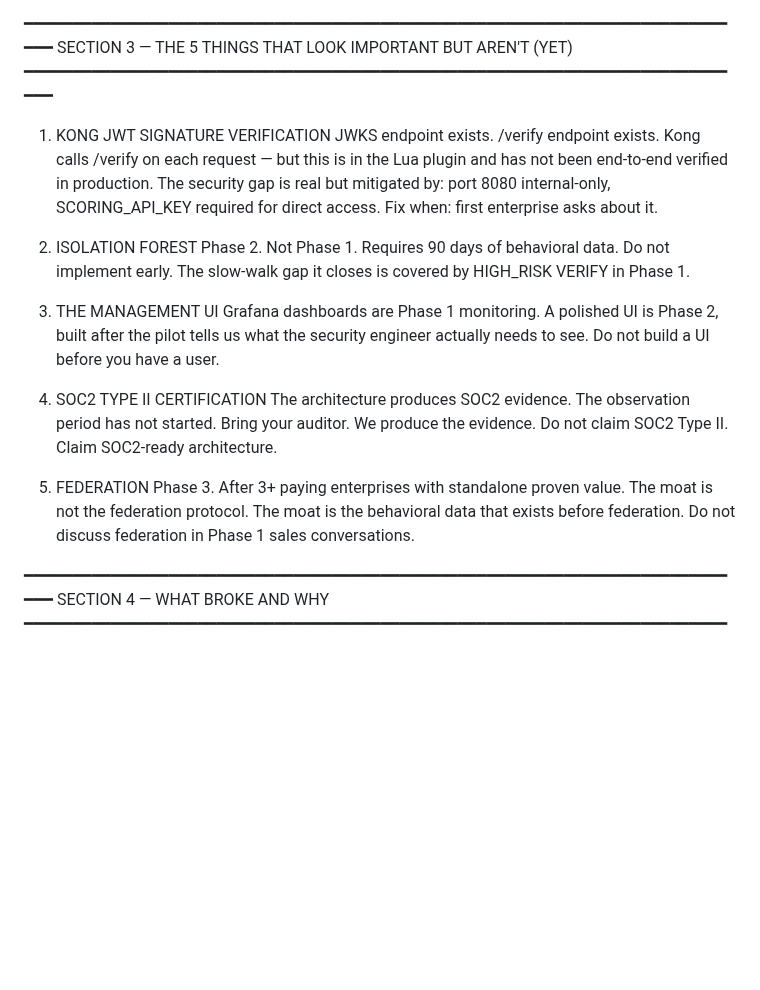
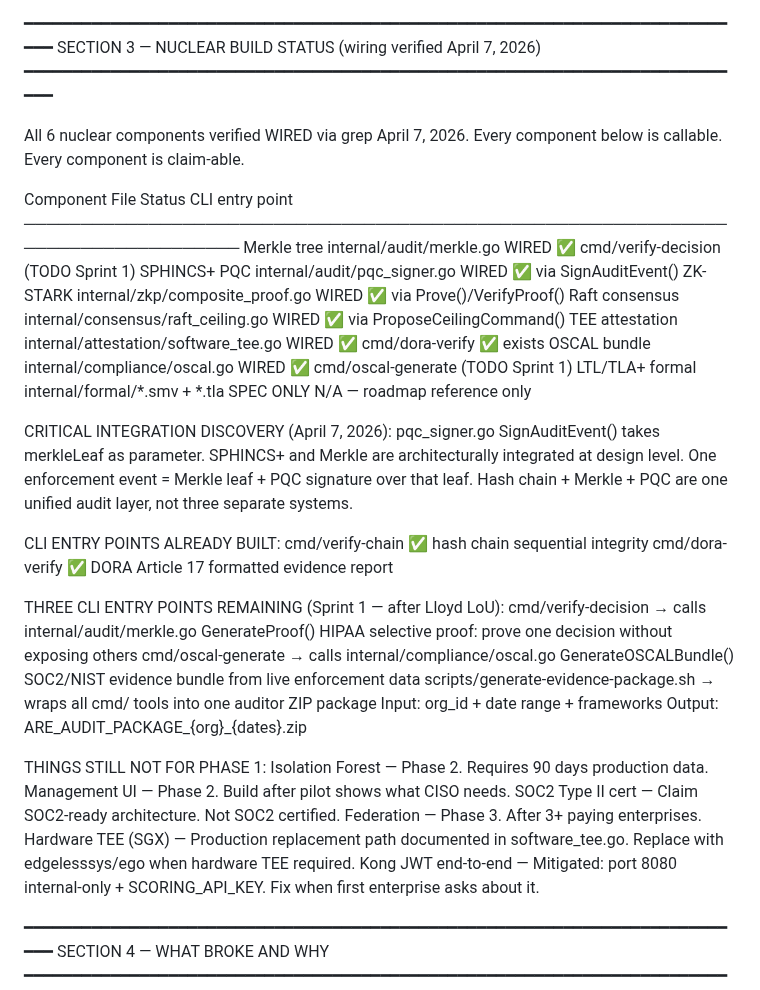
Before and after one commit to Rmasood1122/AgentRepEngine, a Markdown page: docs/BUILD_INTELLIGENCE_v1.md, the part around the change. Rendered like a GitHub page; blank space fills up the shorter version.

Commit message:
docs: nuclear build wiring audit complete — all 6 components verified WIRED, 3 CLI entry points identified

```diff
--- a/docs/BUILD_INTELLIGENCE_v1.md
+++ b/docs/BUILD_INTELLIGENCE_v1.md
@@ -93,39 +93,51 @@ In order of business consequence. Not technical elegance.
    A demo that streams results for 60 seconds feels fast.
 
 ━━━━━━━━━━━━━━━━━━━━━━━━━━━━━━━━━━━━━━━━━━━━━━━━━━━━━━━━━━━━━━━━━━━━━━━━━━━━
-SECTION 3 — THE 5 THINGS THAT LOOK IMPORTANT BUT AREN'T (YET)
+SECTION 3 — NUCLEAR BUILD STATUS (wiring verified April 7, 2026)
 ━━━━━━━━━━━━━━━━━━━━━━━━━━━━━━━━━━━━━━━━━━━━━━━━━━━━━━━━━━━━━━━━━━━━━━━━━━━━
 
-1. KONG JWT SIGNATURE VERIFICATION
-   JWKS endpoint exists. /verify endpoint exists.
-   Kong calls /verify on each request — but this is in the Lua plugin
-   and has not been end-to-end verified in production.
-   The security gap is real but mitigated by: port 8080 internal-only,
-   SCORING_API_KEY required for direct access.
-   Fix when: first enterprise asks about it.
+All 6 nuclear components verified WIRED via grep April 7, 2026.
+Every component below is callable. Every component is claim-able.
 
-2. ISOLATION FOREST
-   Phase 2. Not Phase 1. Requires 90 days of behavioral data.
-   Do not implement early. The slow-walk gap it closes is covered
-   by HIGH_RISK VERIFY in Phase 1.
+Component          File                                  Status     CLI entry point
+─────────────────────────────────────────────────────────────────────────────────
+Merkle tree        internal/audit/merkle.go              WIRED ✅   cmd/verify-decision (TODO Sprint 1)
+SPHINCS+ PQC       internal/audit/pqc_signer.go          WIRED ✅   via SignAuditEvent()
+ZK-STARK           internal/zkp/composite_proof.go       WIRED ✅   via Prove()/VerifyProof()
+Raft consensus     internal/consensus/raft_ceiling.go    WIRED ✅   via ProposeCeilingCommand()
+TEE attestation    internal/attestation/software_tee.go  WIRED ✅   cmd/dora-verify ✅ exists
+OSCAL bundle       internal/compliance/oscal.go          WIRED ✅   cmd/oscal-generate (TODO Sprint 1)
+LTL/TLA+ formal    internal/formal/*.smv + *.tla         SPEC ONLY  N/A — roadmap reference only
 
-3. THE MANAGEMENT UI
-   Grafana dashboards are Phase 1 monitoring.
-   A polished UI is Phase 2, built after the pilot tells us
-   what the security engineer actually needs to see.
-   Do not build a UI before you have a user.
+CRITICAL INTEGRATION DISCOVERY (April 7, 2026):
+  pqc_signer.go SignAuditEvent() takes merkleLeaf as parameter.
+  SPHINCS+ and Merkle are architecturally integrated at design level.
+  One enforcement event = Merkle leaf + PQC signature over that leaf.
+  Hash chain + Merkle + PQC are one unified audit layer, not three separate systems.
 
-4. SOC2 TYPE II CERTIFICATION
-   The architecture produces SOC2 evidence.
-   The observation period has not started.
-   Bring your auditor. We produce the evidence.
-   Do not claim SOC2 Type II. Claim SOC2-ready architecture.
+CLI ENTRY POINTS ALREADY BUILT:
+  cmd/verify-chain     ✅ hash chain sequential integrity
+  cmd/dora-verify      ✅ DORA Article 17 formatted evidence report
 
-5. FEDERATION
-   Phase 3. After 3+ paying enterprises with standalone proven value.
-   The moat is not the federation protocol.
-   The moat is the behavioral data that exists before federation.
-   Do not discuss federation in Phase 1 sales conversations.
+THREE CLI ENTRY POINTS REMAINING (Sprint 1 — after Lloyd LoU):
+  cmd/verify-decision  → calls internal/audit/merkle.go GenerateProof()
+                         HIPAA selective proof: prove one decision without exposing others
+  cmd/oscal-generate   → calls internal/compliance/oscal.go GenerateOSCALBundle()
+                         SOC2/NIST evidence bundle from live enforcement data
+  scripts/generate-evidence-package.sh
+                       → wraps all cmd/ tools into one auditor ZIP package
+                         Input: org_id + date range + frameworks
+                         Output: ARE_AUDIT_PACKAGE_{org}_{dates}.zip
+
+THINGS STILL NOT FOR PHASE 1:
+  Isolation Forest     — Phase 2. Requires 90 days production data.
+  Management UI        — Phase 2. Build after pilot shows what CISO needs.
+  SOC2 Type II cert    — Claim SOC2-ready architecture. Not SOC2 certified.
+  Federation           — Phase 3. After 3+ paying enterprises.
+  Hardware TEE (SGX)   — Production replacement path documented in software_tee.go.
+                         Replace with edgelesssys/ego when hardware TEE required.
+  Kong JWT end-to-end  — Mitigated: port 8080 internal-only + SCORING_API_KEY.
+                         Fix when first enterprise asks about it.
 
 ━━━━━━━━━━━━━━━━━━━━━━━━━━━━━━━━━━━━━━━━━━━━━━━━━━━━━━━━━━━━━━━━━━━━━━━━━━━━
 SECTION 4 — WHAT BROKE AND WHY
```
